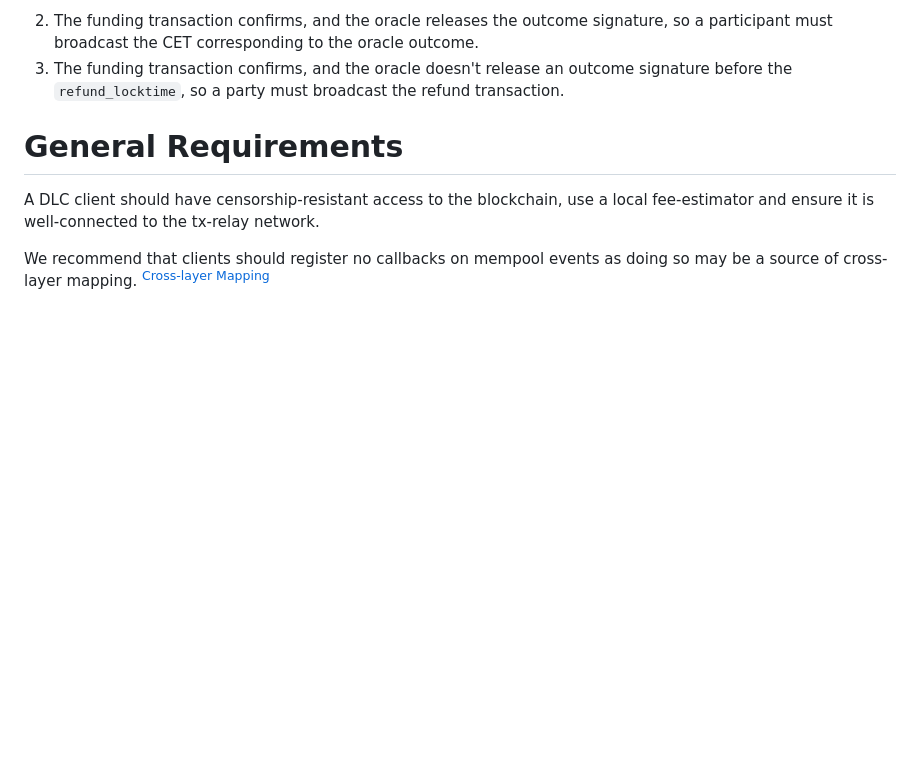
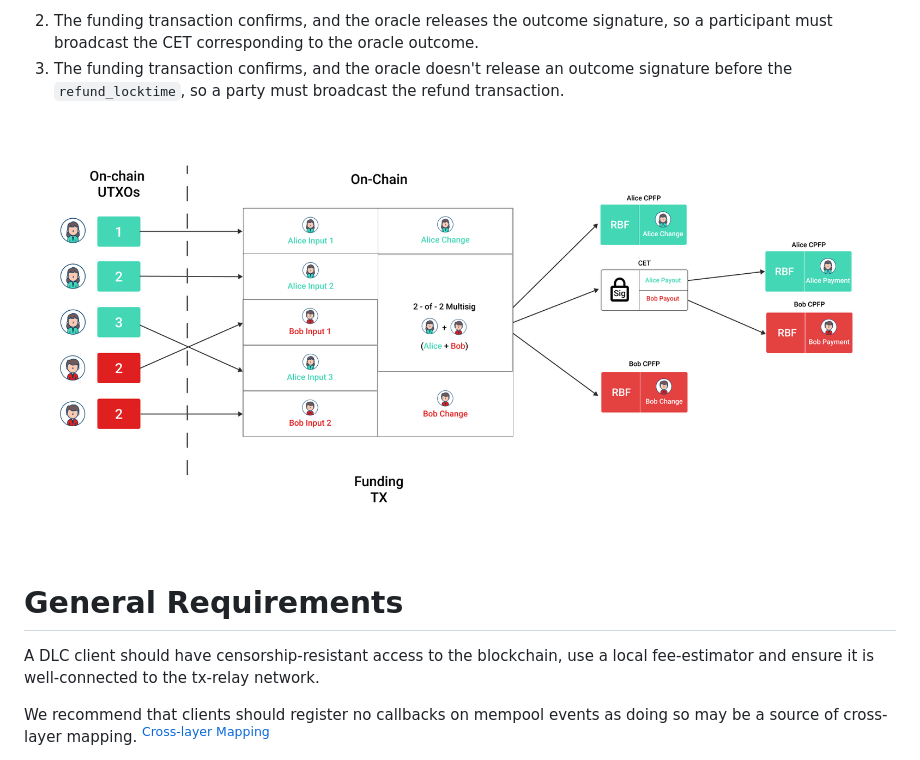
Before and after one commit to discreetlogcontracts/dlcspecs, a Markdown page: Non-Interactive-Protocol.md, the part around the change. Rendered like a GitHub page; pictures changed too: images/dlc_overview_rbf.png (added); blank space fills up the shorter version.

```diff
--- a/Non-Interactive-Protocol.md
+++ b/Non-Interactive-Protocol.md
@@ -31,6 +31,8 @@ There are three scenarios to consider:
    participant must broadcast the CET corresponding to the oracle outcome.
 3. The funding transaction confirms, and the oracle doesn't release an outcome signature
     before the `refund_locktime`, so a party must broadcast the refund transaction.
+
+![DLC Overview RBF](images/dlc_overview_rbf.png)
 
 # General Requirements
 
```
Also changed, not shown: Introduction.md (+6 -0 lines), Transactions.md (+4 -0 lines), images/dlc_outsider_view.png (added), images/dlc_overview.png (added), images/dlc_participant_view.png (added).
